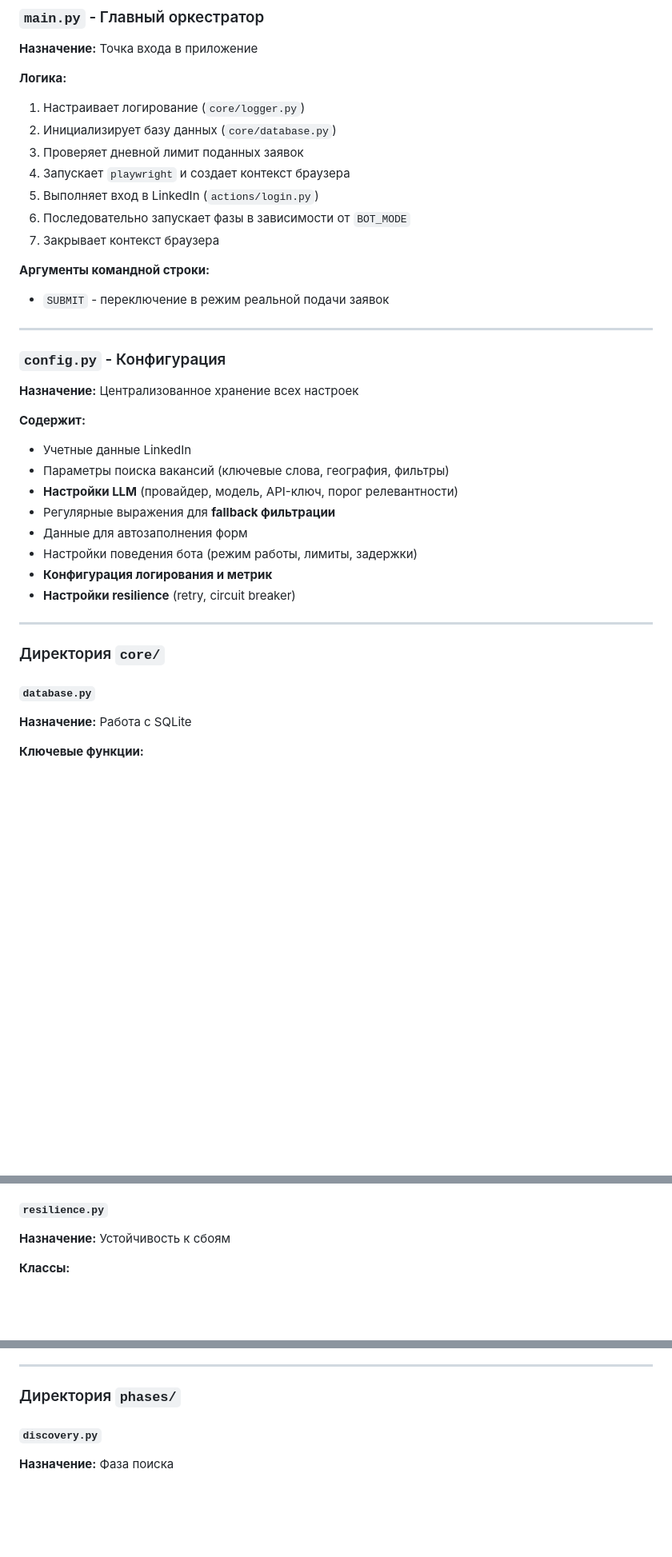
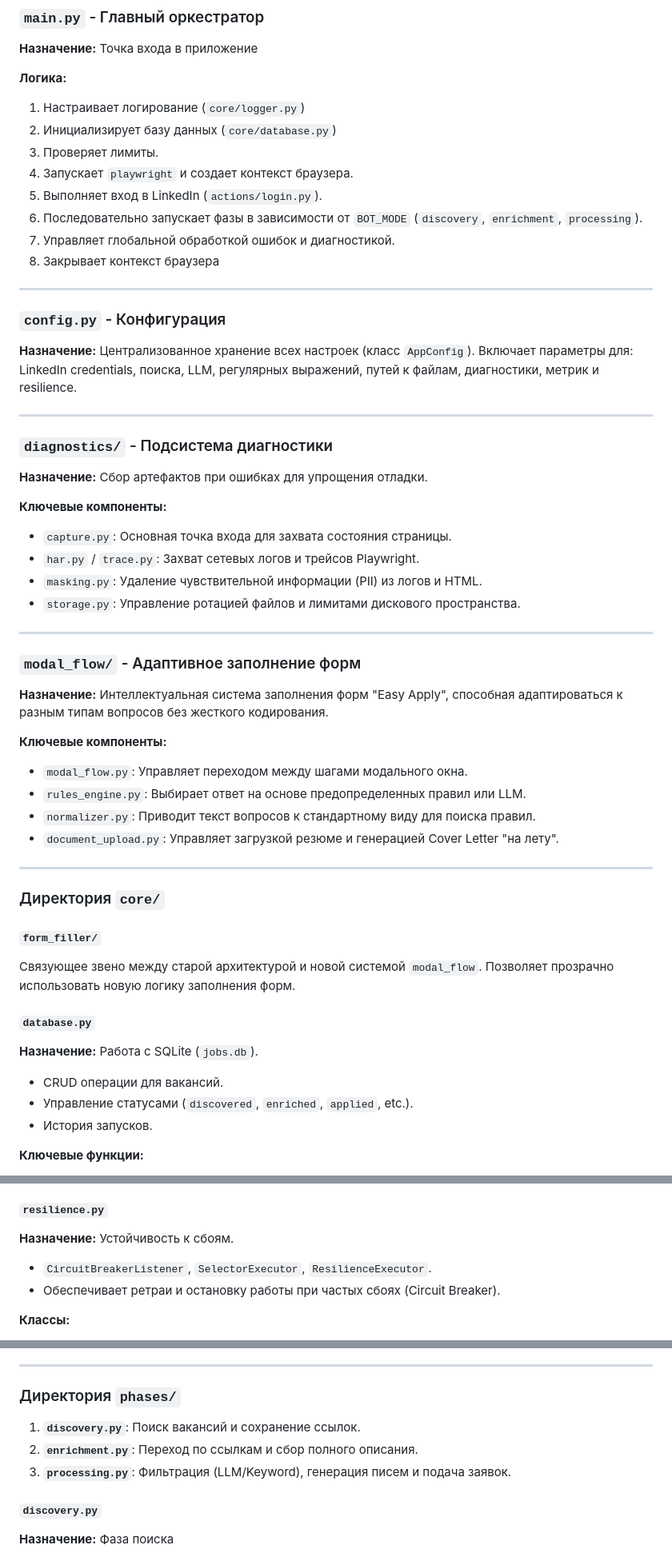
Before and after one commit to david-izhak/ai-linkedin-easy-apply-agent, a Markdown page: docs/project-structure.md, 3 parts joined by grey strips. Shown at 80% size. GitHub-like rendering; blank space fills up the shorter version.

Commit message:
Update project-structure.md: enhance documentation with new components and clarify system architecture

```diff
--- a/docs/project-structure.md
+++ b/docs/project-structure.md
@@ -118,37 +141,56 @@
 **Логика:**
 1. Настраивает логирование (`core/logger.py`)
 2. Инициализирует базу данных (`core/database.py`)
-3. Проверяет дневной лимит поданных заявок
-4. Запускает `playwright` и создает контекст браузера
-5. Выполняет вход в LinkedIn (`actions/login.py`)
-6. Последовательно запускает фазы в зависимости от `BOT_MODE`
-7. Закрывает контекст браузера
-
-**Аргументы командной строки:**
-- `SUBMIT` - переключение в режим реальной подачи заявок
+3. Проверяет лимиты.
+4. Запускает `playwright` и создает контекст браузера.
+5. Выполняет вход в LinkedIn (`actions/login.py`).
+6. Последовательно запускает фазы в зависимости от `BOT_MODE` (`discovery`, `enrichment`, `processing`).
+7. Управляет глобальной обработкой ошибок и диагностикой.
+8. Закрывает контекст браузера
 
 ---
 
 ### `config.py` - Конфигурация
 
-**Назначение:** Централизованное хранение всех настроек
+**Назначение:** Централизованное хранение всех настроек (класс `AppConfig`).
+Включает параметры для: LinkedIn credentials, поиска, LLM, регулярных выражений, путей к файлам, диагностики, метрик и resilience.
 
-**Содержит:**
-- Учетные данные LinkedIn
-- Параметры поиска вакансий (ключевые слова, география, фильтры)
-- **Настройки LLM** (провайдер, модель, API-ключ, порог релевантности)
-- Регулярные выражения для **fallback фильтрации**
-- Данные для автозаполнения форм
-- Настройки поведения бота (режим работы, лимиты, задержки)
-- **Конфигурация логирования и метрик**
-- **Настройки resilience** (retry, circuit breaker)
+---
+
+### `diagnostics/` - Подсистема диагностики
+
+**Назначение:** Сбор артефактов при ошибках для упрощения отладки.
+
+**Ключевые компоненты:**
+- `capture.py`: Основная точка входа для захвата состояния страницы.
+- `har.py` / `trace.py`: Захват сетевых логов и трейсов Playwright.
+- `masking.py`: Удаление чувствительной информации (PII) из логов и HTML.
+- `storage.py`: Управление ротацией файлов и лимитами дискового пространства.
+
+---
+
+### `modal_flow/` - Адаптивное заполнение форм
+
+**Назначение:** Интеллектуальная система заполнения форм "Easy Apply", способная адаптироваться к разным типам вопросов без жесткого кодирования.
+
+**Ключевые компоненты:**
+- `modal_flow.py`: Управляет переходом между шагами модального окна.
+- `rules_engine.py`: Выбирает ответ на основе предопределенных правил или LLM.
+- `normalizer.py`: Приводит текст вопросов к стандартному виду для поиска правил.
+- `document_upload.py`: Управляет загрузкой резюме и генерацией Cover Letter "на лету".
 
 ---
 
 ### Директория `core/`
 
+#### `form_filler/`
+Связующее звено между старой архитектурой и новой системой `modal_flow`. Позволяет прозрачно использовать новую логику заполнения форм.
+
 #### `database.py`
-**Назначение:** Работа с SQLite
+**Назначение:** Работа с SQLite (`jobs.db`).
+- CRUD операции для вакансий.
+- Управление статусами (`discovered`, `enriched`, `applied`, etc.).
+- История запусков.
 
 **Ключевые функции:**
 - `setup_database()`: Создает таблицы если не существуют
@@ -195,7 +237,9 @@
 - Singleton pattern
 
 #### `resilience.py`
-**Назначение:** Устойчивость к сбоям
+**Назначение:** Устойчивость к сбоям.
+- `CircuitBreakerListener`, `SelectorExecutor`, `ResilienceExecutor`.
+- Обеспечивает ретраи и остановку работы при частых сбоях (Circuit Breaker).
 
 **Классы:**
 - `CircuitBreakerListener`: Мониторинг состояния
@@ -212,6 +256,10 @@
 ---
 
 ### Директория `phases/`
+
+1. **`discovery.py`**: Поиск вакансий и сохранение ссылок.
+2. **`enrichment.py`**: Переход по ссылкам и сбор полного описания.
+3. **`processing.py`**: Фильтрация (LLM/Keyword), генерация писем и подача заявок.
 
 #### `discovery.py`
 **Назначение:** Фаза поиска
```
Also changed, not shown: other parts of docs/project-structure.md (+42 -7 lines).
